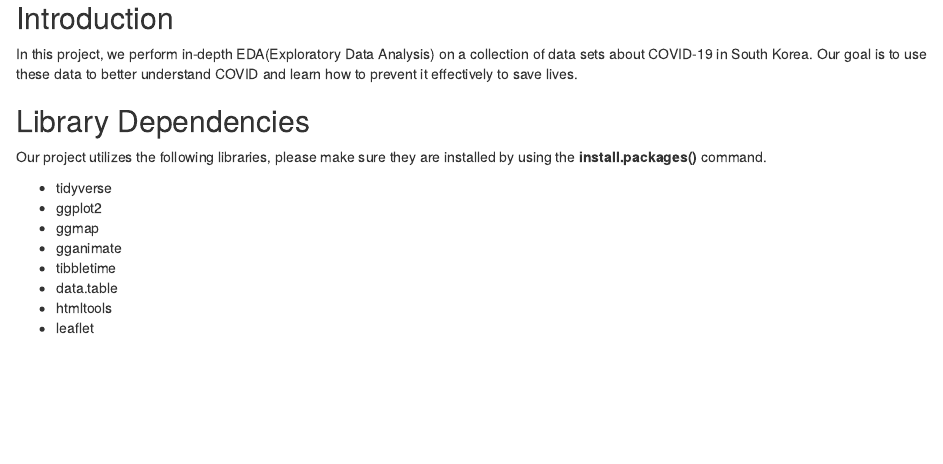
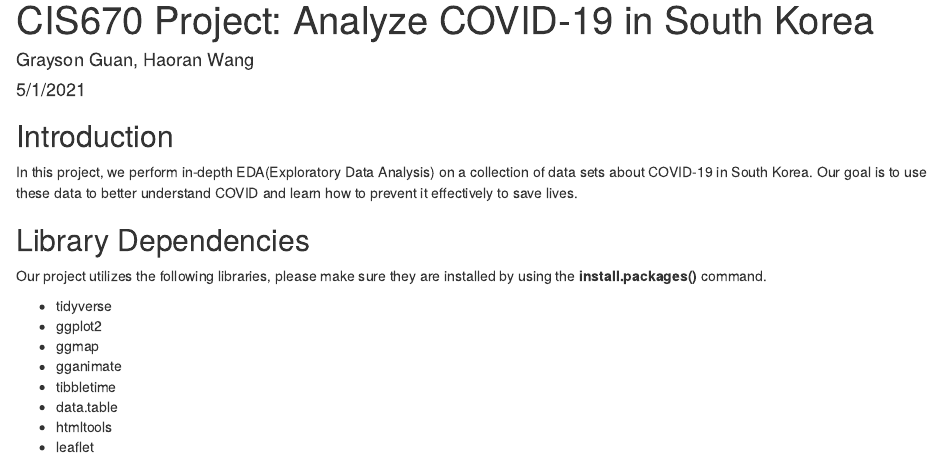
Before and after one commit to wang2226/CIS670-Project, an R Markdown document (README.Rmd): the page in a window 1100 px wide, from its top. Rendered offline with R 4.5, knitr and Pandoc, with nearby package versions; the code is not run, so its results and figures are left out.

Commit message:
have to delete the header manually in .md file

````diff
--- a/README.Rmd
+++ b/README.Rmd
@@ -1,8 +1,13 @@
 ---
+title: "CIS670 Project: Analyze COVID-19 in South Korea"
+author: "Grayson Guan, Haoran Wang"
+date: "5/1/2021"
 output:
   html_document:
     keep_md: true
 ---
+
+<!-- README.md is generated from README.Rmd. Please edit that file -->
 
 ```{r, echo = FALSE}
 knitr::opts_chunk$set(
````
Also changed, not shown: README.md, README_figs/README-unnamed-chunk-4-1.png, 1 other file.
